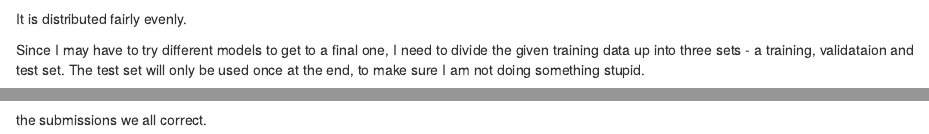
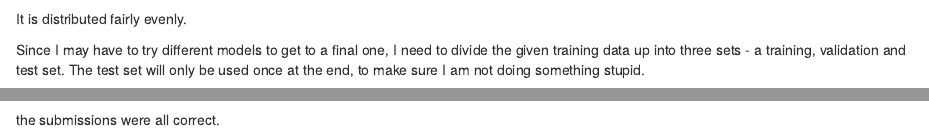
Before and after one commit to willy440/PML-Project, an R Markdown document (project1.Rmd): the page in a window 1100 px wide, from 3970 px down, and a second part further down, joined at a grey line. Rendered offline with R 4.5, knitr and Pandoc, with nearby package versions; some code elsewhere in the file could not run offline.

Commit message:
Update 1

````diff
--- a/project1.Rmd
+++ b/project1.Rmd
@@ -145,7 +145,7 @@ summary(pmltrainexclu2$classe)
 
 It is distributed fairly evenly.
 
-Since I may have to try different models to get to a final one, I need to divide the given training data up into three sets - a training, validataion and test set.  The test set will only be used once at the end, to make sure I am not doing something stupid.
+Since I may have to try different models to get to a final one, I need to divide the given training data up into three sets - a training, validation and test set.  The test set will only be used once at the end, to make sure I am not doing something stupid.
 
 For validation & test, this training set will be have to split into a training (60%) validation (20%) and test (20%) set, so I can tune my design on the validation set, and then run a final test on the test set.
 
@@ -239,4 +239,4 @@ by calling it with the predictor output
 pml_write_files(testing2pred)
 ```
 
-the submissions we all correct.
+the submissions were all correct.
````
